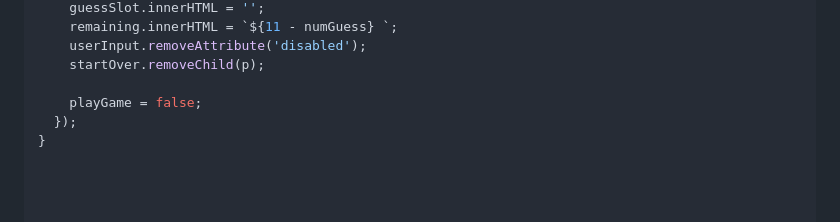
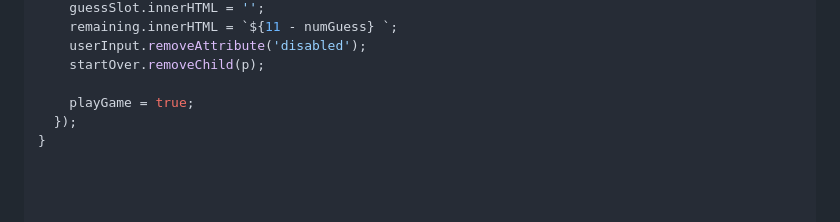
Before and after one commit to VishalSharmaa18/js_practice, a Markdown page: 07_projects/projectsset2.md, the part around the change. Rendered like a GitHub page.

Commit message:
Project 4 Solution Code

```diff
--- a/07_projects/projectsset2.md
+++ b/07_projects/projectsset2.md
@@ -140,6 +140,6 @@ function newGame() {
     userInput.removeAttribute('disabled');
     startOver.removeChild(p);
 
-    playGame = false;
+    playGame = true;
   });
 }
```
